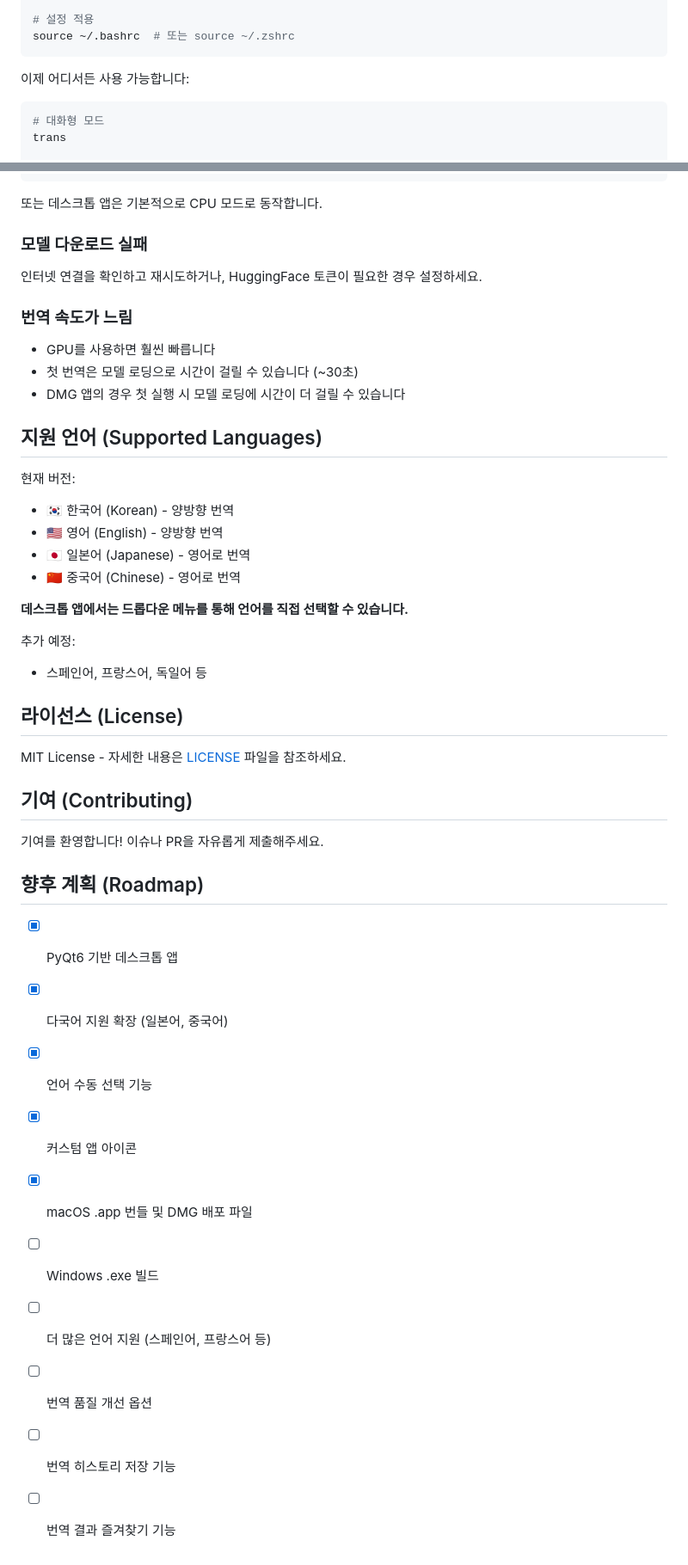
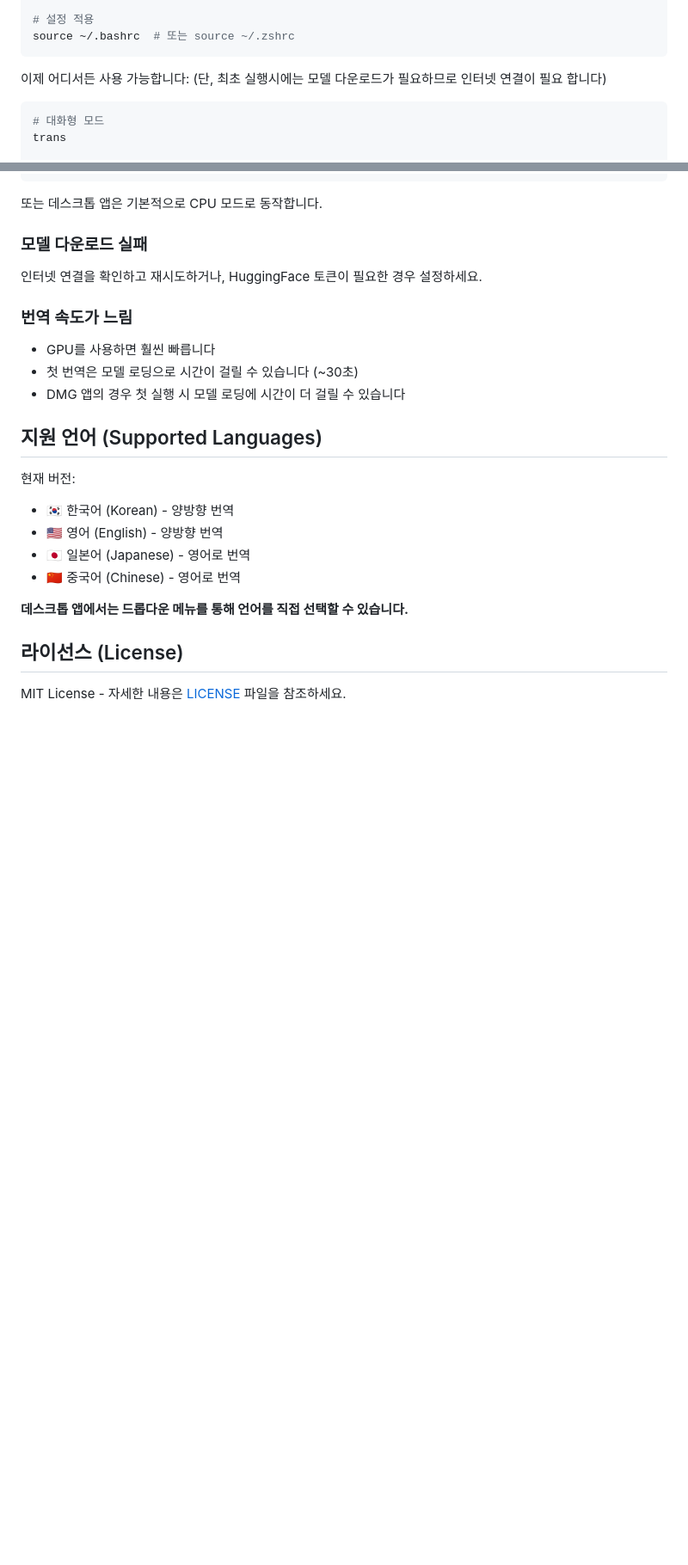
Before and after one commit to jesamkim/local-translator, a Markdown page: README.md, 2 parts joined by grey strips. Shown: that part at 86% size. Drawn GitHub-style; blank space fills up the shorter version.

````diff
--- a/README.md
+++ b/README.md
@@ -138,6 +138,7 @@ source ~/.bashrc  # 또는 source ~/.zshrc
 ```
 
 이제 어디서든 사용 가능합니다:
+(단, 최초 실행시에는 모델 다운로드가 필요하므로 인터넷 연결이 필요 합니다)
 
 ```bash
 # 대화형 모드
@@ -360,26 +361,7 @@ trans --no-gpu
 
 **데스크톱 앱에서는 드롭다운 메뉴를 통해 언어를 직접 선택할 수 있습니다.**
 
-추가 예정:
-- 스페인어, 프랑스어, 독일어 등
 
 ## 라이선스 (License)
 
 MIT License - 자세한 내용은 [LICENSE](LICENSE) 파일을 참조하세요.
-
-## 기여 (Contributing)
-
-기여를 환영합니다! 이슈나 PR을 자유롭게 제출해주세요.
-
-## 향후 계획 (Roadmap)
-
-- [x] PyQt6 기반 데스크톱 앱
-- [x] 다국어 지원 확장 (일본어, 중국어)
-- [x] 언어 수동 선택 기능
-- [x] 커스텀 앱 아이콘
-- [x] macOS .app 번들 및 DMG 배포 파일
-- [ ] Windows .exe 빌드
-- [ ] 더 많은 언어 지원 (스페인어, 프랑스어 등)
-- [ ] 번역 품질 개선 옵션
-- [ ] 번역 히스토리 저장 기능
-- [ ] 번역 결과 즐겨찾기 기능
````
